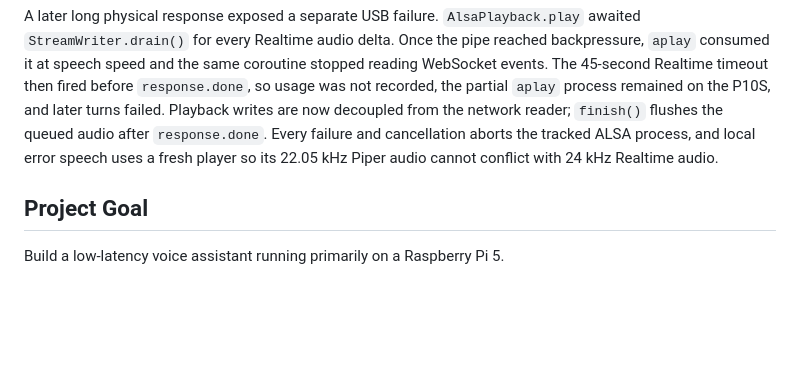
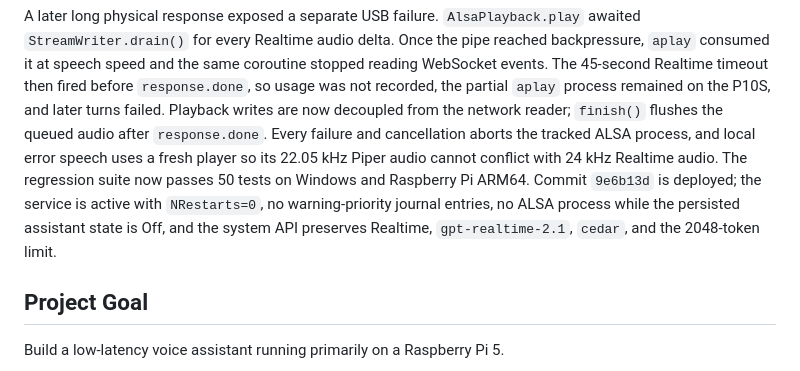
Before and after one commit to crismoraes/pi-voice-ai, a Markdown page: AGENTS.md, the part around the change. GitHub-like rendering; blank space fills up the shorter version.

```diff
--- a/AGENTS.md
+++ b/AGENTS.md
@@ -502,6 +502,10 @@ the P10S, and later turns failed. Playback writes are now decoupled from the net
 reader; `finish()` flushes the queued audio after `response.done`. Every failure and
 cancellation aborts the tracked ALSA process, and local error speech uses a fresh
 player so its 22.05 kHz Piper audio cannot conflict with 24 kHz Realtime audio.
+The regression suite now passes 50 tests on Windows and Raspberry Pi ARM64. Commit
+`9e6b13d` is deployed; the service is active with `NRestarts=0`, no warning-priority
+journal entries, no ALSA process while the persisted assistant state is Off, and the
+system API preserves Realtime, `gpt-realtime-2.1`, `cedar`, and the 2048-token limit.
 
 ## Project Goal
 
```
Also changed, not shown: CHANGELOG.md (+3 -0 lines), Curso_Step.md (+6 -0 lines).
